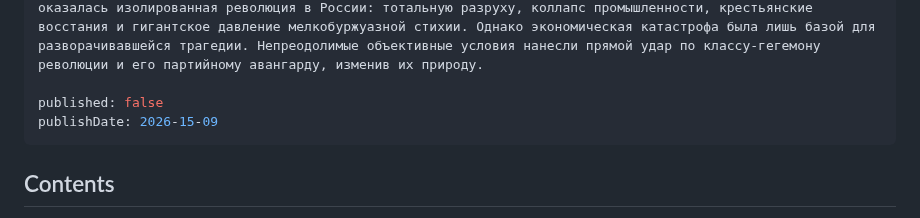
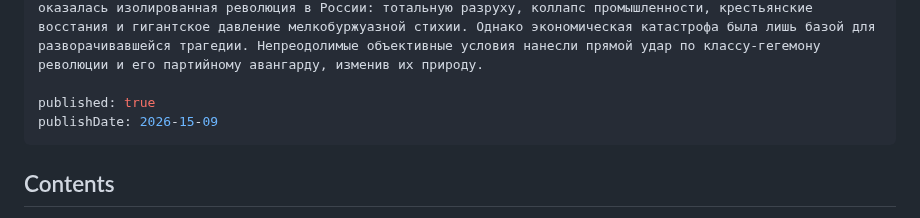
Before and after one commit to communist-prometheus/public-website-content, a Markdown page: blog/lessonsfromdefeatii/index.ru.md, the part around the change. GitHub-like rendering.

Commit message:
Уроки поражения: объективные причины изоляции и контрреволюции - Часть II: правка из редактора

```diff
--- a/blog/lessonsfromdefeatii/index.ru.md
+++ b/blog/lessonsfromdefeatii/index.ru.md
@@ -7,7 +7,7 @@ category: history
 description: |-
   В первой части нашего исторического очерка мы проанализировали суровые материальные условия, в которых оказалась изолированная революция в России: тотальную разруху, коллапс промышленности, крестьянские восстания и гигантское давление мелкобуржуазной стихии. Однако экономическая катастрофа была лишь базой для разворачивавшейся трагедии. Непреодолимые объективные условия нанесли прямой удар по классу-гегемону революции и его партийному авангарду, изменив их природу.
 
-published: false
+published: true
 publishDate: 2026-15-09
 ---
 
```
